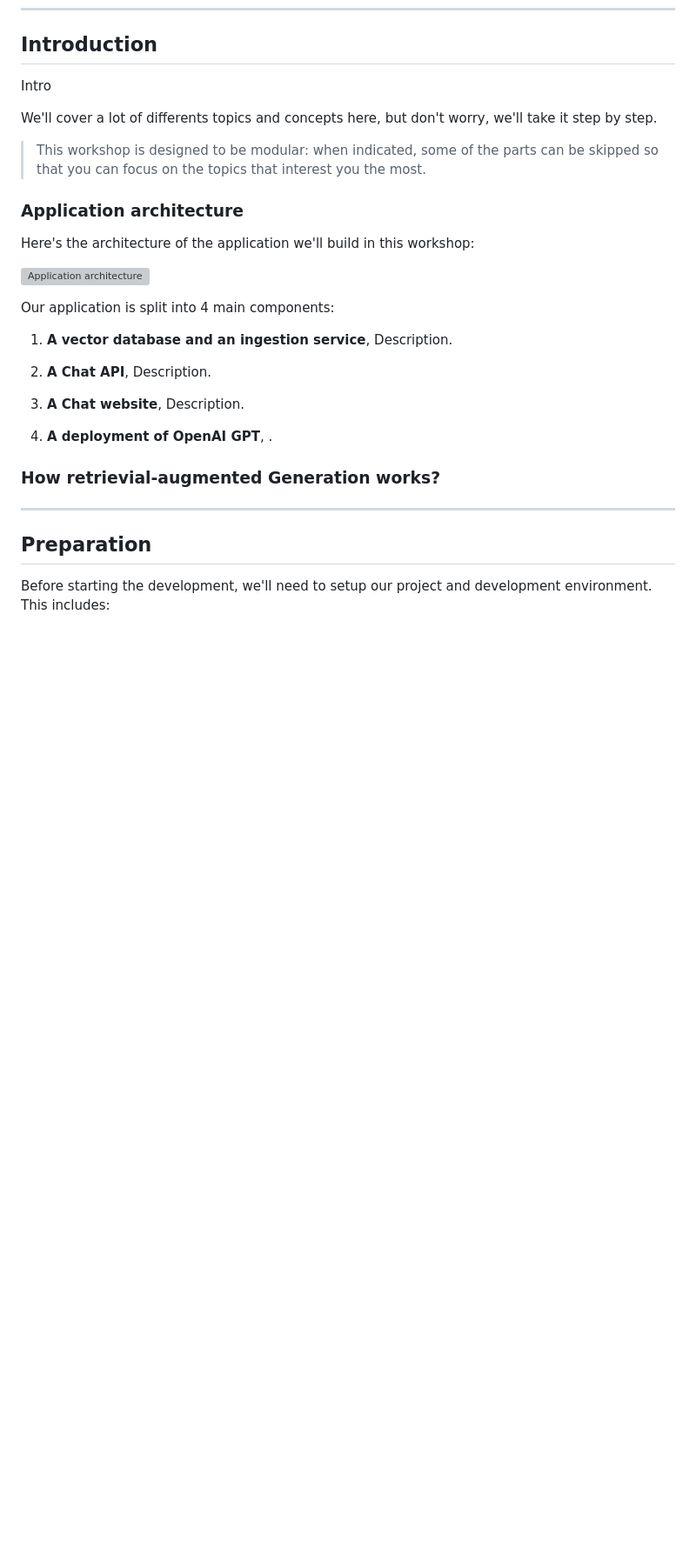
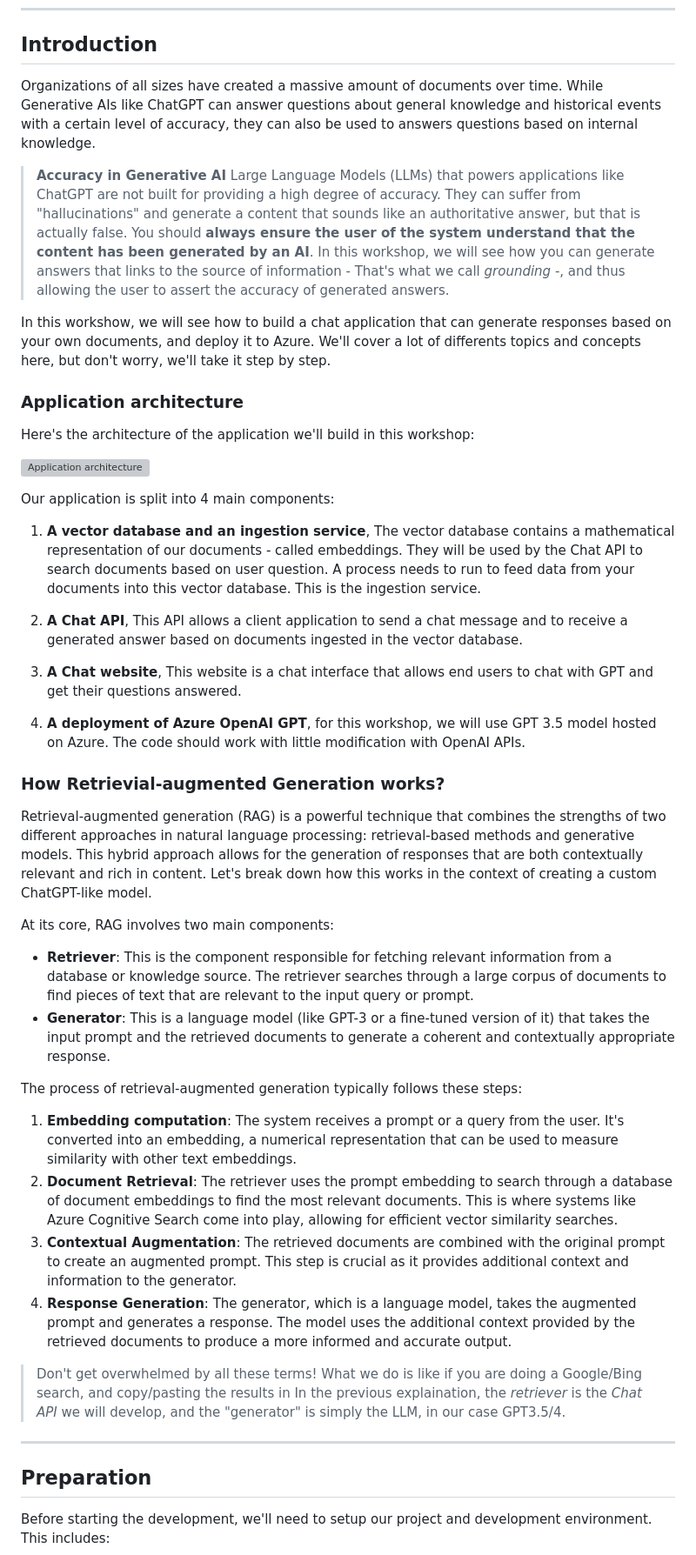
Before and after one commit to Azure-Samples/azure-openai-rag-workshop, a Markdown page: docs/workshop.md, the part around the change printed below. Shown: that part at 87% size. Rendered like a GitHub page; blank space fills up the shorter version; grey boxes are pictures that could not be loaded.

Commit message:
docs: workshop introduction

```diff
--- a/docs/workshop.md
+++ b/docs/workshop.md
@@ -47,15 +47,16 @@ If you prefer to work locally, we'll also provide instructions to setup a local
 
 ## Introduction
 
-Intro
+Organizations of all sizes have created a massive amount of documents over time. While Generative AIs like ChatGPT can answer questions about general knowledge and historical events with a certain level of accuracy, they can also be used to answers questions based on internal knowledge.
 
-We'll cover a lot of differents topics and concepts here, but don't worry, we'll take it step by step.
 
 <div class="info" data-title="note">
 
-> This workshop is designed to be modular: when indicated, some of the parts can be skipped so that you can focus on the topics that interest you the most.
+> **Accuracy in Generative AI** Large Language Models (LLMs) that powers applications like ChatGPT are not built for providing a high degree of accuracy. They can suffer from "hallucinations" and generate a content that sounds like an authoritative answer, but that is actually false. You should **always ensure the user of the system understand that the content has been generated by an AI**. In this workshop, we will see how you can generate answers that links to the source of information - That's what we call _grounding_ -, and thus allowing the user to assert the accuracy of generated answers.
 
 </div>
+
+In this workshow, we will see how to build a chat application that can generate responses based on your own documents, and deploy it to Azure. We'll cover a lot of differents topics and concepts here, but don't worry, we'll take it step by step.
 
 ### Application architecture
 
@@ -65,15 +66,35 @@ Here's the architecture of the application we'll build in this workshop:
 
 Our application is split into 4 main components:
 
-1. **A vector database and an ingestion service**, Description.
+1. **A vector database and an ingestion service**, The vector database contains a mathematical representation of our documents - called embeddings. They will be used by the Chat API to search documents based on user question. A process needs to run to feed data from your documents into this vector database. This is the ingestion service.
 
-2. **A Chat API**, Description.
+2. **A Chat API**, This API allows a client application to send a chat message and to receive a generated answer based on documents ingested in the vector database.
 
-3. **A Chat website**, Description.
+3. **A Chat website**, This website is a chat interface that allows end users to chat with GPT and get their questions answered.
 
-4. **A deployment of OpenAI GPT**, .
+4. **A deployment of Azure OpenAI GPT**, for this workshop, we will use GPT 3.5 model hosted on Azure. The code should work with little modification with OpenAI APIs.
 
-### How retrievial-augmented Generation works?
+### How Retrievial-augmented Generation works?
+
+Retrieval-augmented generation (RAG) is a powerful technique that combines the strengths of two different approaches in natural language processing: retrieval-based methods and generative models. This hybrid approach allows for the generation of responses that are both contextually relevant and rich in content. Let's break down how this works in the context of creating a custom ChatGPT-like model.
+
+At its core, RAG involves two main components:
+
+- **Retriever**: This is the component responsible for fetching relevant information from a database or knowledge source. The retriever searches through a large corpus of documents to find pieces of text that are relevant to the input query or prompt.
+- **Generator**: This is a language model (like GPT-3 or a fine-tuned version of it) that takes the input prompt and the retrieved documents to generate a coherent and contextually appropriate response.
+
+The process of retrieval-augmented generation typically follows these steps:
+
+1. **Embedding computation**: The system receives a prompt or a query from the user. It's converted into an embedding, a numerical representation that can be used to measure similarity with other text embeddings.
+2. **Document Retrieval**: The retriever uses the prompt embedding to search through a database of document embeddings to find the most relevant documents. This is where systems like Azure Cognitive Search come into play, allowing for efficient vector similarity searches.
+3. **Contextual Augmentation**: The retrieved documents are combined with the original prompt to create an augmented prompt. This step is crucial as it provides additional context and information to the generator.
+4. **Response Generation**: The generator, which is a language model, takes the augmented prompt and generates a response. The model uses the additional context provided by the retrieved documents to produce a more informed and accurate output.
+
+<div class="info" data-title="It's quite simple">
+
+> Don't get overwhelmed by all these terms! What we do is like if you are doing a Google/Bing search, and copy/pasting the results in  In the previous explaination, the _retriever_ is the _Chat API_ we will develop, and the "generator" is simply the LLM, in our case GPT3.5/4.
+
+</div>
 
 ---
 
```
Also changed, not shown: other parts of docs/workshop.md (+1 -1 lines).
